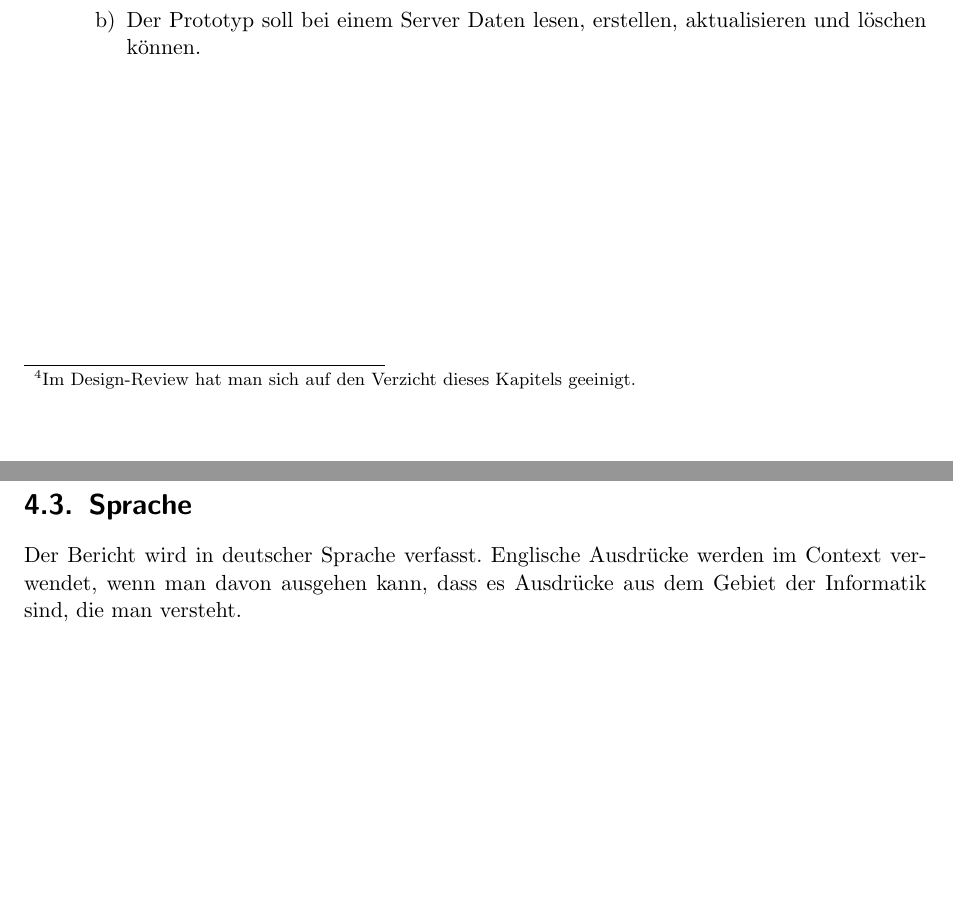
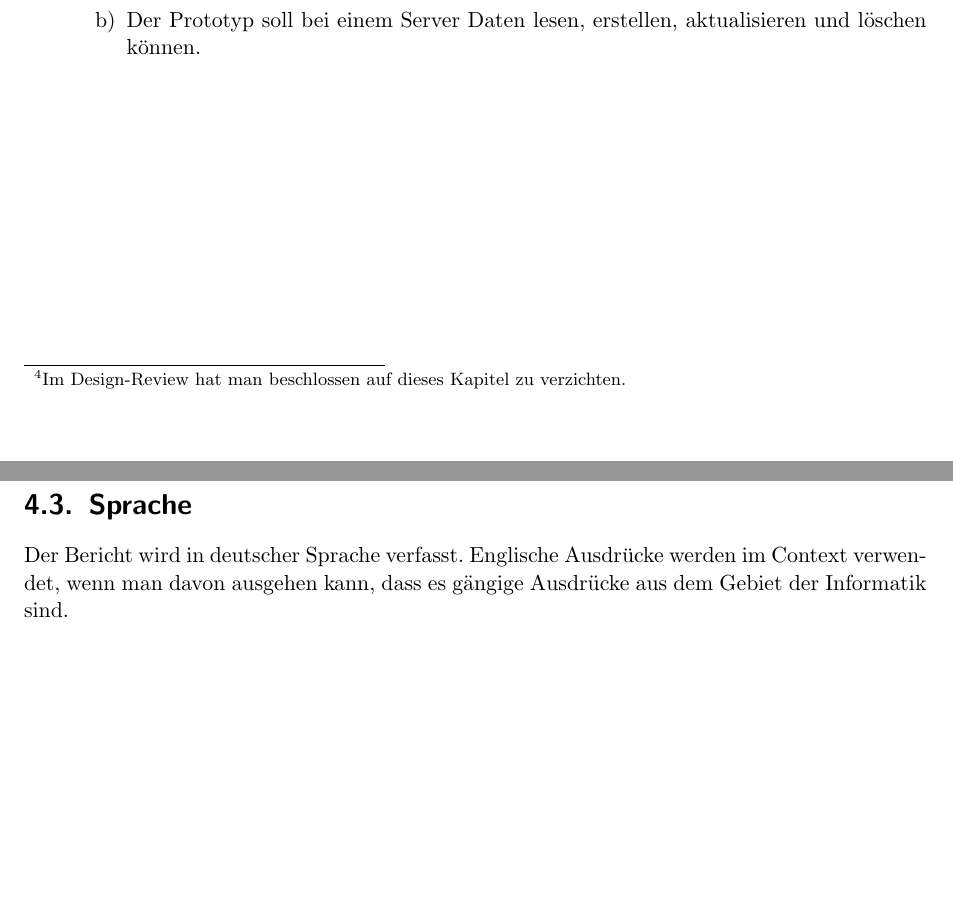
Before and after one commit to sushicutta/ClientServerKommunikationMitAndroid, a LaTeX thesis (doc/technischerBericht/Dokumentation.tex): two parts of pages 7 and 9 of 33, joined at a grey line, cut so that both start at the same text. Compiled offline with pdfLaTeX.

Commit message:
Satzstellung angepasst.

```diff
--- a/doc/technischerBericht/Dokumentation.tex
+++ b/doc/technischerBericht/Dokumentation.tex
@@ -258,8 +258,7 @@ bibliography=totocnumbered]{scrreprt}
       \item Konzeptionelle Gegenüberstellung von \ac{REST} und Hessian
       \item \sout{Gegenüberstellung der Einsatzgebiete von \ac{REST} und
       Hessian}\footnote[4]{
-        Im Design-Review hat man sich auf den Verzicht dieses Kapitels
-        geeinigt.}
+        Im Design-Review hat man beschlossen auf dieses Kapitel zu verzichten.}
       \item Definition der Anforderungen an den Prototyp
       \item Ergebnisse der Tests und Abdeckung der Testszenarios
       \item Zusammenfassung zur Entwicklung des Prototypen
@@ -349,8 +348,8 @@ bibliography=totocnumbered]{scrreprt}
   \section{Sprache}
 
   Der Bericht wird in deutscher Sprache verfasst. Englische Ausdrücke werden im
-  Context verwendet, wenn man davon ausgehen kann, dass es Ausdrücke aus dem
-  Gebiet der Informatik sind, die man versteht.
+  Context verwendet, wenn man davon ausgehen kann, dass es gängige Ausdrücke aus
+  dem Gebiet der Informatik sind.
 
   \newpage
 
```
